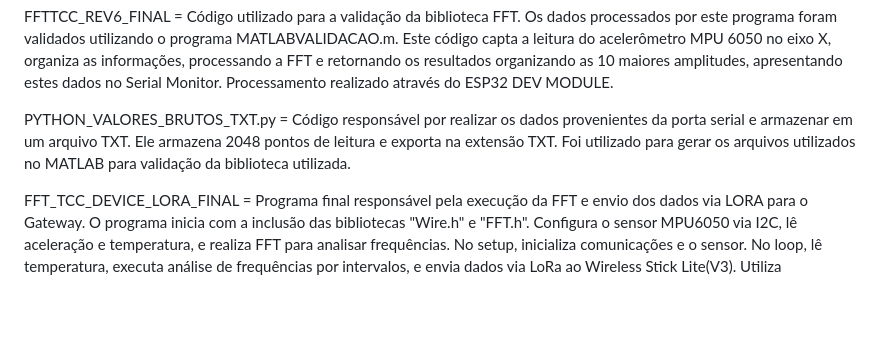
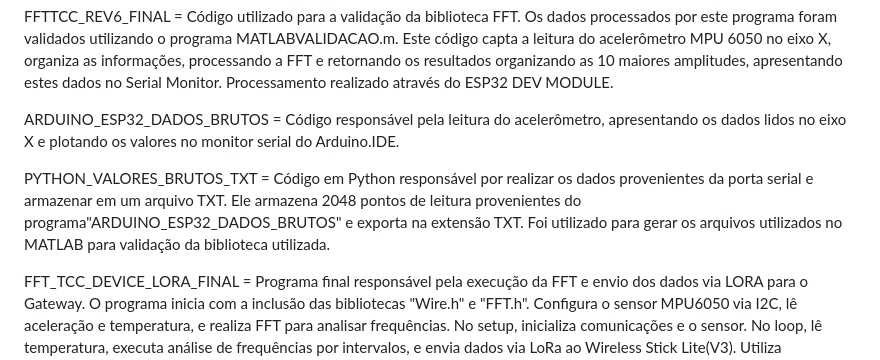
Before and after one commit to Rafael-Junkes/APLICACAO-DA-TRANSORMADA-RAPIDA-DE-FOURIER-NO-PROCESSAMENTO-DE-SINAIS-DE-VIBRACAO-EM-AEROGERADORES.., a Markdown page: README.md, the part around the change. Rendered like a GitHub page; blank space fills up the shorter version.

```diff
--- a/README.md
+++ b/README.md
@@ -4,7 +4,9 @@ Resumo dos arquivos anexados:
 
 FFTTCC_REV6_FINAL = Código utilizado para a validação da biblioteca FFT. Os dados processados por este programa foram validados utilizando o programa MATLABVALIDACAO.m. Este código capta a leitura do acelerômetro MPU 6050 no eixo X, organiza as informações, processando a FFT e retornando os resultados organizando as 10 maiores amplitudes, apresentando estes dados no Serial Monitor. Processamento realizado através do ESP32 DEV MODULE.
 
-PYTHON_VALORES_BRUTOS_TXT.py = Código responsável por realizar os dados provenientes da porta serial e armazenar em um arquivo TXT. Ele armazena 2048 pontos de leitura e exporta na extensão TXT. Foi utilizado para gerar os arquivos utilizados no MATLAB para validação da biblioteca utilizada.
+ARDUINO_ESP32_DADOS_BRUTOS = Código responsável pela leitura do acelerômetro, apresentando os dados lidos no eixo X e plotando os valores no monitor serial do Arduino.IDE.
+
+PYTHON_VALORES_BRUTOS_TXT = Código em Python responsável por realizar os dados provenientes da porta serial e armazenar em um arquivo TXT. Ele armazena 2048 pontos de leitura provenientes do programa"ARDUINO_ESP32_DADOS_BRUTOS" e exporta na extensão TXT. Foi utilizado para gerar os arquivos utilizados no MATLAB para validação da biblioteca utilizada.
 
 FFT_TCC_DEVICE_LORA_FINAL = Programa final responsável pela execução da FFT e envio dos dados via LORA para o Gateway. O programa inicia com a inclusão das bibliotecas "Wire.h" e "FFT.h". Configura o sensor MPU6050 via I2C, lê aceleração e temperatura, e realiza FFT para analisar frequências. No setup, inicializa comunicações e o sensor. No loop, lê temperatura, executa análise de frequências por intervalos, e envia dados via LoRa ao Wireless Stick Lite(V3). Utiliza "bubbleSort" para ordenar e exibir resultados na serial.
 
```
